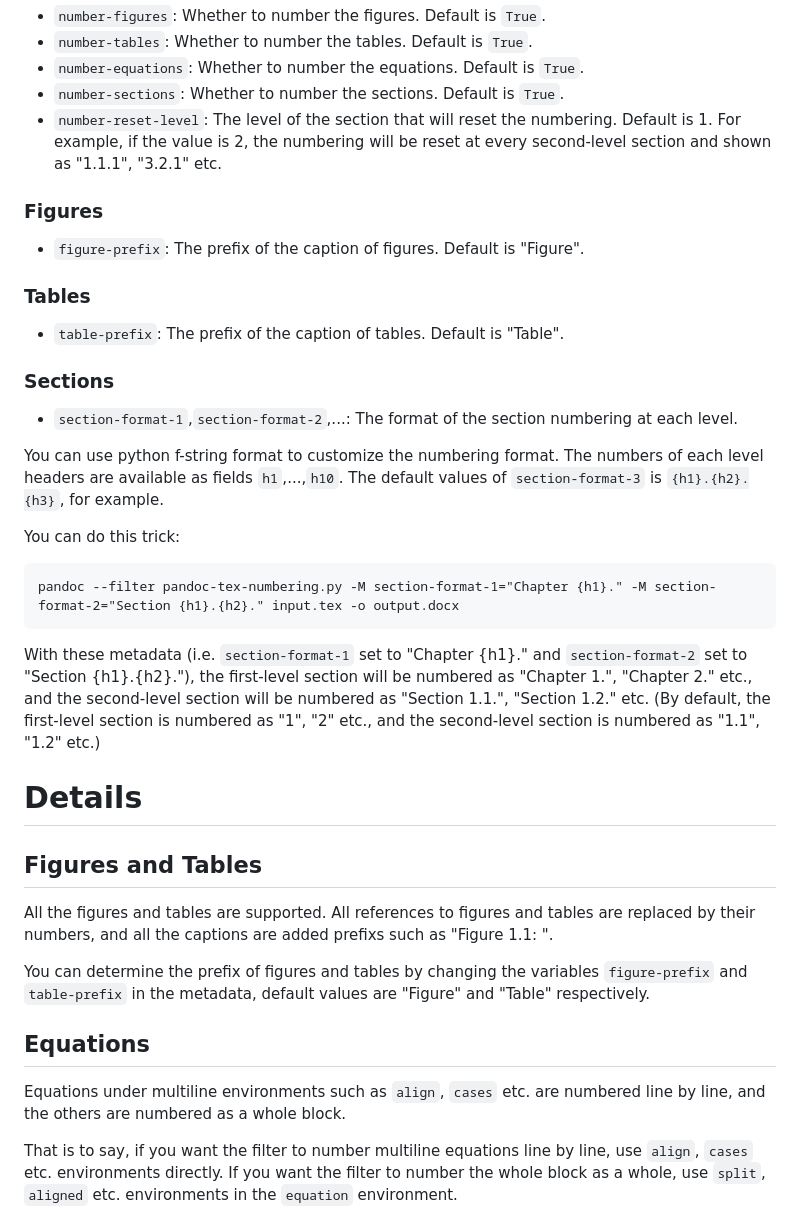
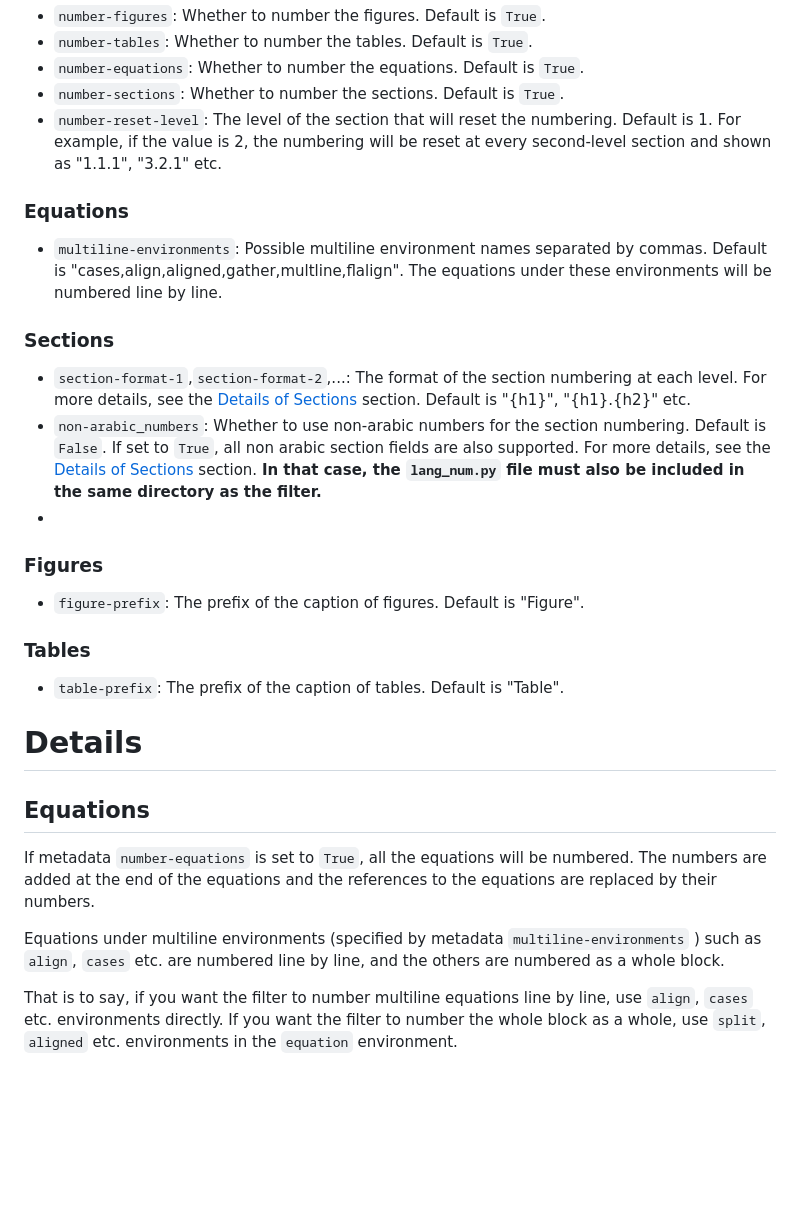
Before and after one commit to fncokg/pandoc-tex-numbering, a Markdown page: README.md, the part around the change printed below. Drawn GitHub-style; blank space fills up the shorter version.

````diff
--- a/README.md
+++ b/README.md
@@ -37,36 +37,26 @@ You can set the following variables in the metadata of your LaTeX file to custom
 - `number-sections`: Whether to number the sections. Default is `True`.
 - `number-reset-level`: The level of the section that will reset the numbering. Default is 1. For example, if the value is 2, the numbering will be reset at every second-level section and shown as "1.1.1", "3.2.1" etc.
 
+### Equations
+- `multiline-environments`: Possible multiline environment names separated by commas. Default is "cases,align,aligned,gather,multline,flalign". The equations under these environments will be numbered line by line.
+
+### Sections
+- `section-format-1`,`section-format-2`,...: The format of the section numbering at each level. For more details, see the [Details of Sections](#sections) section. Default is "{h1}", "{h1}.{h2}" etc.
+- `non-arabic_numbers`: Whether to use non-arabic numbers for the section numbering. Default is `False`. If set to `True`, all non arabic section fields are also supported. For more details, see the [Details of Sections](#sections) section. **In that case, the `lang_num.py` file must also be included in the same directory as the filter.**
+-
 ### Figures
 - `figure-prefix`: The prefix of the caption of figures. Default is "Figure".
 
 ### Tables
 - `table-prefix`: The prefix of the caption of tables. Default is "Table".
 
-### Sections
-- `section-format-1`,`section-format-2`,...: The format of the section numbering at each level.
-
-You can use python f-string format to customize the numbering format. The numbers of each level headers are available as fields `h1`,...,`h10`. The default values of `section-format-3` is `{h1}.{h2}.{h3}`, for example.
-
-You can do this trick:
-
-```command
-pandoc --filter pandoc-tex-numbering.py -M section-format-1="Chapter {h1}." -M section-format-2="Section {h1}.{h2}." input.tex -o output.docx
-```
-
-With these metadata (i.e. `section-format-1` set to "Chapter {h1}." and `section-format-2` set to "Section {h1}.{h2}."), the first-level section will be numbered as "Chapter 1.", "Chapter 2." etc., and the second-level section will be numbered as "Section 1.1.", "Section 1.2." etc. (By default, the first-level section is numbered as "1", "2" etc., and the second-level section is numbered as "1.1", "1.2" etc.)
-
 # Details
-
-## Figures and Tables
-
-All the figures and tables are supported. All references to figures and tables are replaced by their numbers, and all the captions are added prefixs such as "Figure 1.1: ".
-
-You can determine the prefix of figures and tables by changing the variables `figure-prefix` and `table-prefix` in the metadata, default values are "Figure" and "Table" respectively.
 
 ## Equations
 
-Equations under multiline environments such as `align`, `cases` etc. are numbered line by line, and the others are numbered as a whole block.
+If metadata `number-equations` is set to `True`, all the equations will be numbered. The numbers are added at the end of the equations and the references to the equations are replaced by their numbers.
+
+Equations under multiline environments (specified by metadata `multiline-environments` ) such as `align`, `cases` etc. are numbered line by line, and the others are numbered as a whole block.
 
 That is to say, if you want the filter to number multiline equations line by line, use `align`, `cases` etc. environments directly. If you want the filter to number the whole block as a whole, use `split`, `aligned` etc. environments in the `equation` environment.
 
````
Also changed, not shown: other parts of README.md (+29 -4 lines), images/custom-page1.jpg, images/custom-page2.jpg, 2 other files.
